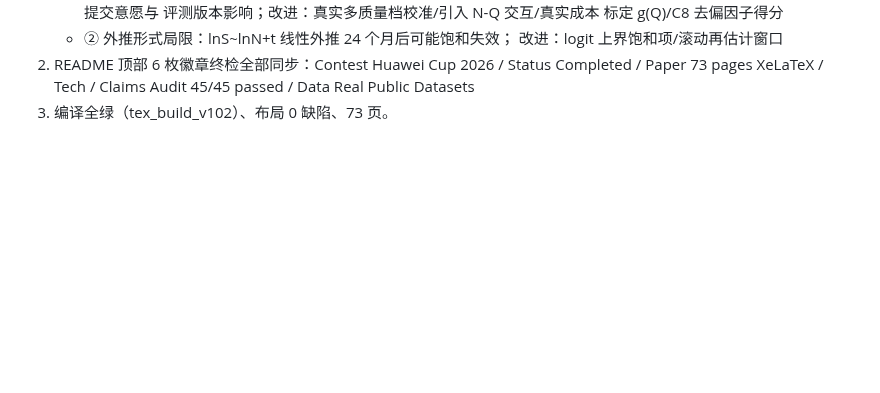
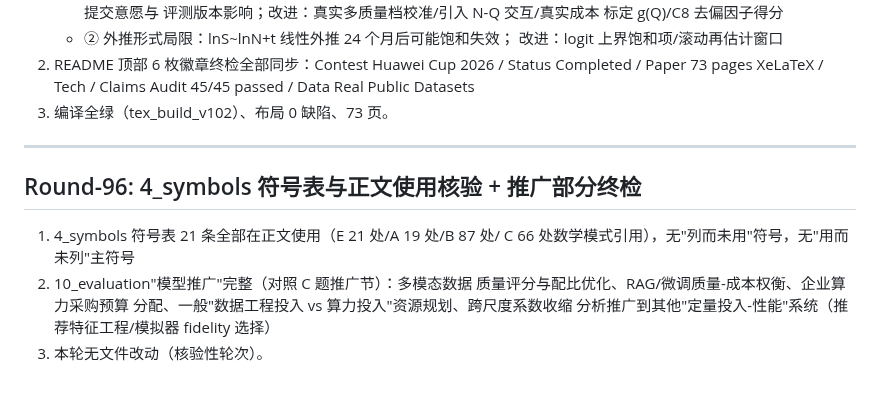
Before and after one commit to Akun-python/llm-compute-allocation-modeling, a Markdown page: PAPER_CLAIM_AUDIT.md, the part around the change. Rendered like a GitHub page; blank space fills up the shorter version.

Commit message:
audit: Round-96 4_symbols符号表21条全部正文使用(E/A/B/C均多次数学模式引用,无列而未用)与10_evaluation推广部分终检(多模态评分/RAG权衡/算力采购/一般资源规划/跨尺度收缩推广,对照C题推广节)

```diff
--- a/PAPER_CLAIM_AUDIT.md
+++ b/PAPER_CLAIM_AUDIT.md
@@ -2155,3 +2155,17 @@ PROMETHEE-II 与 VIKOR），作为"多框架算法交叉验证"的补强轮。
    Status Completed / Paper 73 pages XeLaTeX / Tech / Claims Audit
    45/45 passed / Data Real Public Datasets
 3) 编译全绿（tex_build_v102）、布局 0 缺陷、73 页。
+
+
+---
+
+## Round-96: 4_symbols 符号表与正文使用核验 + 推广部分终检
+
+1) 4_symbols 符号表 21 条全部在正文使用（E 21 处/A 19 处/B 87 处/
+   C 66 处数学模式引用），无"列而未用"符号，无"用而未列"主符号
+2) 10_evaluation"模型推广"完整（对照 C 题推广节）：多模态数据
+   质量评分与配比优化、RAG/微调质量-成本权衡、企业算力采购预算
+   分配、一般"数据工程投入 vs 算力投入"资源规划、跨尺度系数收缩
+   分析推广到其他"定量投入-性能"系统（推荐特征工程/模拟器
+   fidelity 选择）
+3) 本轮无文件改动（核验性轮次）。
```
